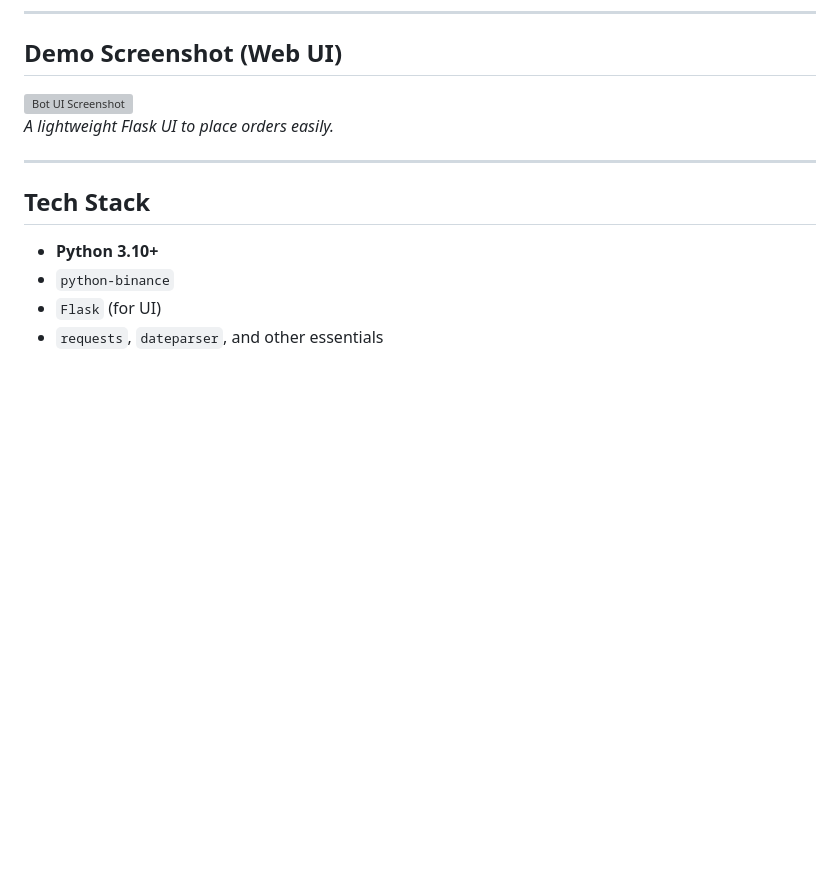
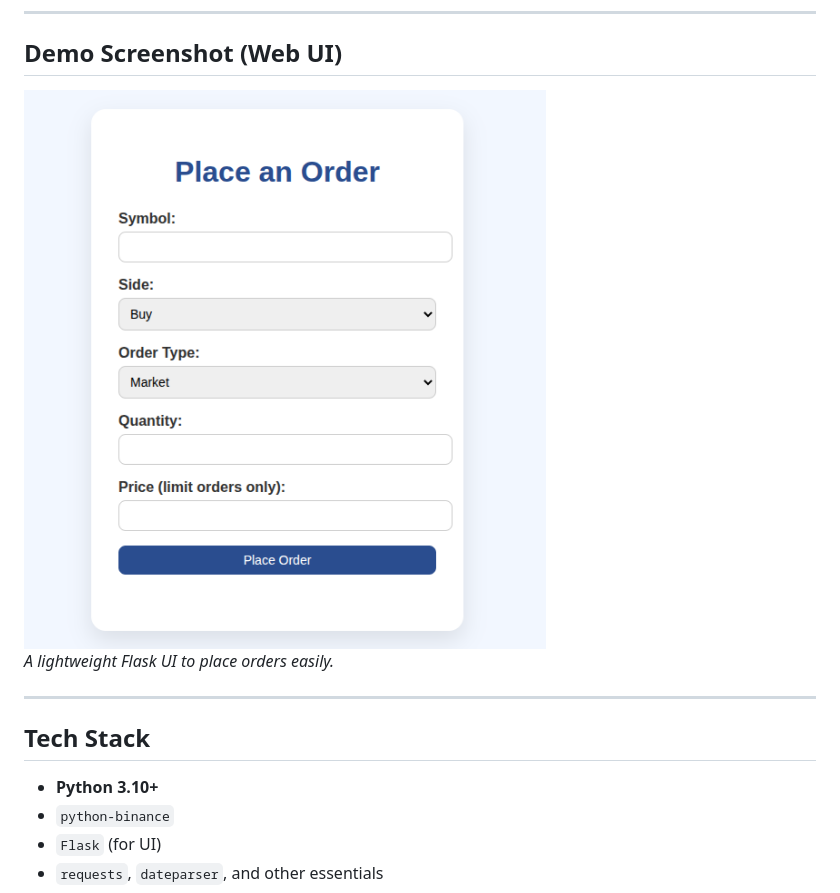
Before and after one commit to expeditive/binance-Trading-Bot, a Markdown page: README.md, the part around the change. GitHub-like rendering; blank space fills up the shorter version; grey boxes are pictures that could not be loaded.

```diff
--- a/README.md
+++ b/README.md
@@ -22,7 +22,7 @@ This is a **simplified crypto trading bot** built in Python that interacts with
 
 ## Demo Screenshot (Web UI)
 
-![Bot UI Screenshot](screenshot.png)
+![Bot UI Screenshot](demoimage.png)
 *A lightweight Flask UI to place orders easily.*
 
 ---
```
